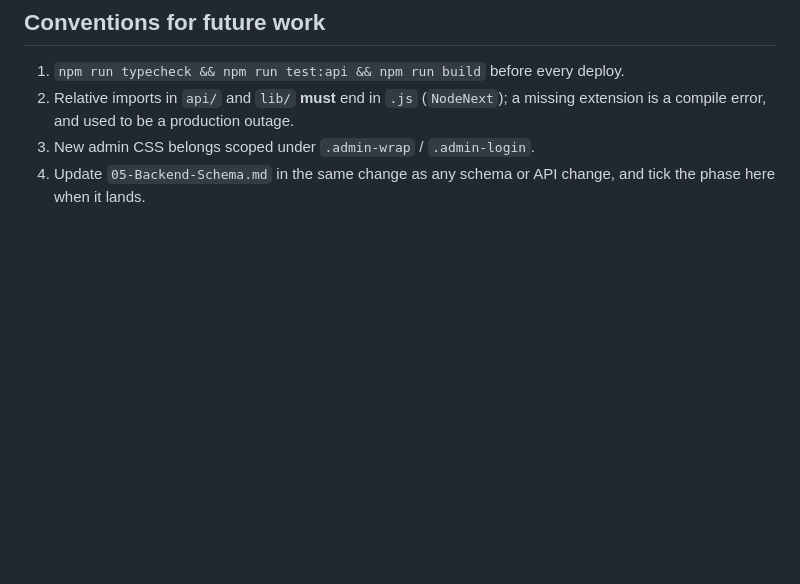
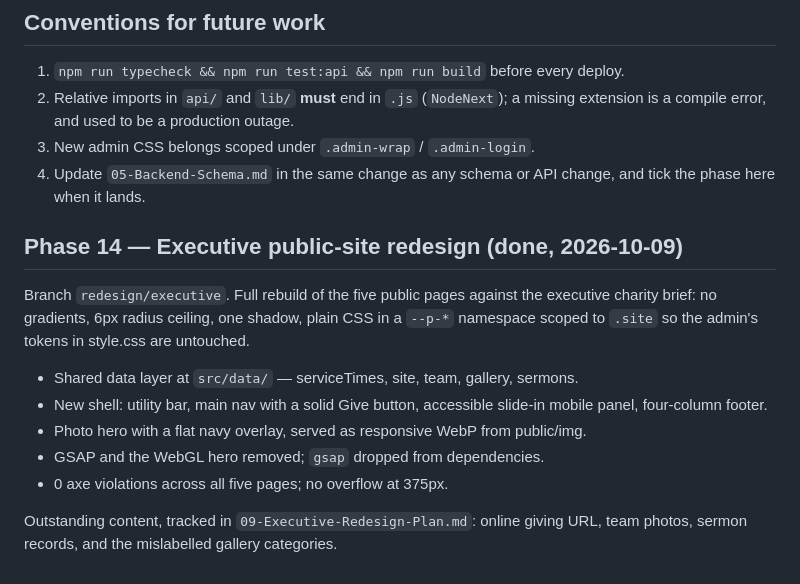
Before and after one commit to tallZacchaeus/gvim, a Markdown page: docs/06-Implementation-Plan.md, the part around the change. GitHub-like rendering; blank space fills up the shorter version.

Commit message:
Docs: record redesign result and what content is still needed
Co-Authored-By: Claude Opus 5 <noreply@anthropic.com>

```diff
--- a/docs/06-Implementation-Plan.md
+++ b/docs/06-Implementation-Plan.md
@@ -250,3 +250,20 @@ URL. It appears on `/sermons` immediately.
 3. New admin CSS belongs scoped under `.admin-wrap` / `.admin-login`.
 4. Update `05-Backend-Schema.md` in the same change as any schema or API change,
    and tick the phase here when it lands.
+
+## Phase 14 — Executive public-site redesign (done, 2026-10-09)
+
+Branch `redesign/executive`. Full rebuild of the five public pages against the
+executive charity brief: no gradients, 6px radius ceiling, one shadow, plain CSS
+in a `--p-*` namespace scoped to `.site` so the admin's tokens in style.css are
+untouched.
+
+- Shared data layer at `src/data/` — serviceTimes, site, team, gallery, sermons.
+- New shell: utility bar, main nav with a solid Give button, accessible slide-in
+  mobile panel, four-column footer.
+- Photo hero with a flat navy overlay, served as responsive WebP from public/img.
+- GSAP and the WebGL hero removed; `gsap` dropped from dependencies.
+- 0 axe violations across all five pages; no overflow at 375px.
+
+Outstanding content, tracked in `09-Executive-Redesign-Plan.md`: online giving
+URL, team photos, sermon records, and the mislabelled gallery categories.
```
Also changed, not shown: docs/09-Executive-Redesign-Plan.md (+52 -0 lines).
